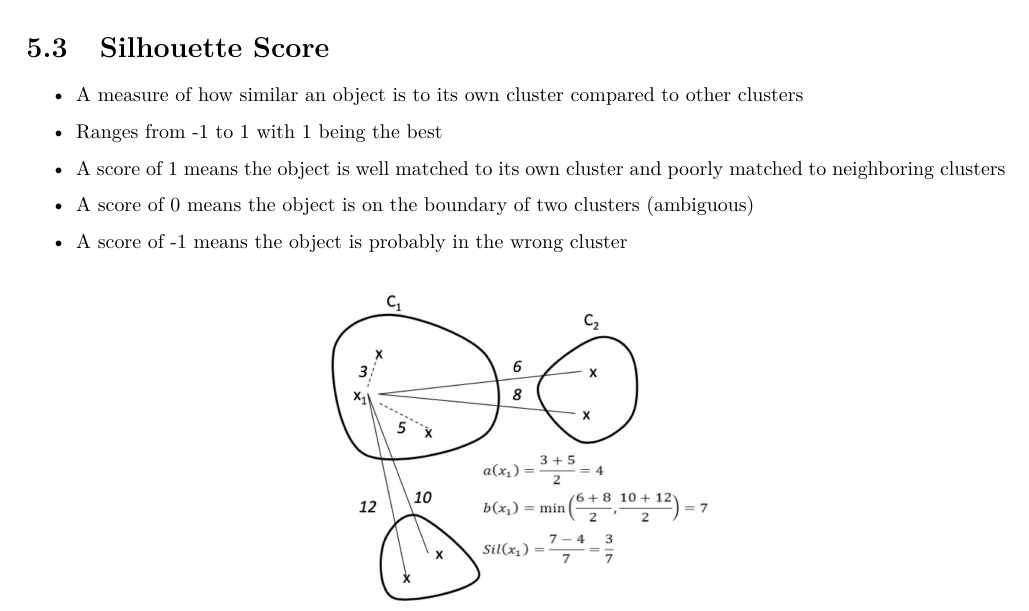
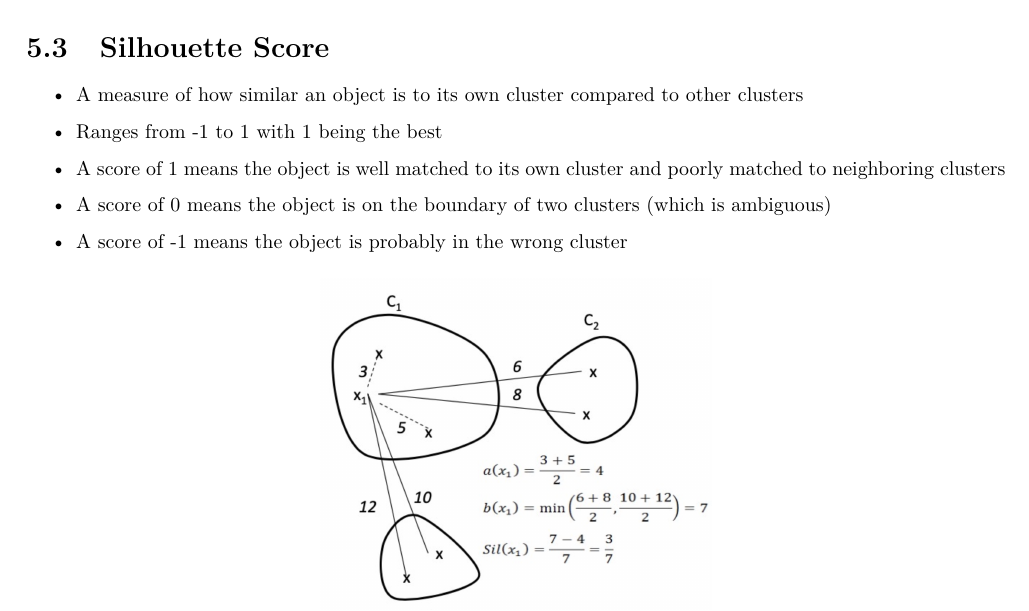
Before and after one commit to booka66/CS-270-Final-Review-PDF, a LaTeX thesis (template.tex): part of page 15 of 20, cut so that both start at the same text. Compiled offline with pdfLaTeX.

Commit message:
minor fix

```diff
--- a/template.tex
+++ b/template.tex
@@ -383,7 +383,7 @@ K-Means is a simple and popular clustering algorithm. The goal is to partition t
   \item A measure of how similar an object is to its own cluster compared to other clusters
   \item Ranges from -1 to 1 with 1 being the best
   \item A score of 1 means the object is well matched to its own cluster and poorly matched to neighboring clusters
-  \item A score of 0 means the object is on the boundary of two clusters (ambiguous)
+  \item A score of 0 means the object is on the boundary of two clusters (which is ambiguous)
   \item A score of -1 means the object is probably in the wrong cluster
 \end{itemize}
 \begin{align*}
```
Also changed, not shown: template.pdf, 3 other files.
